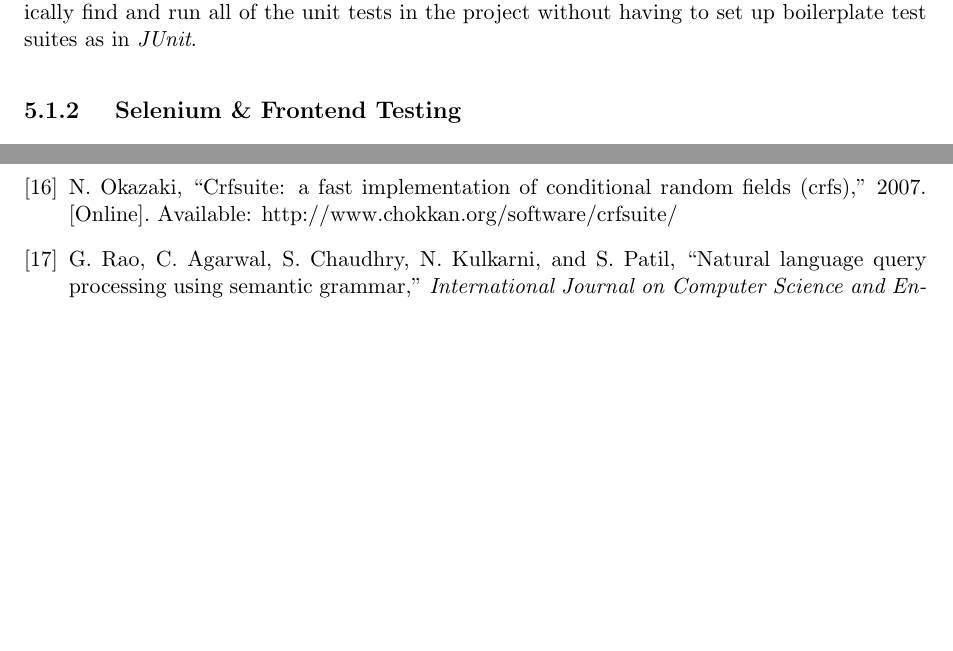
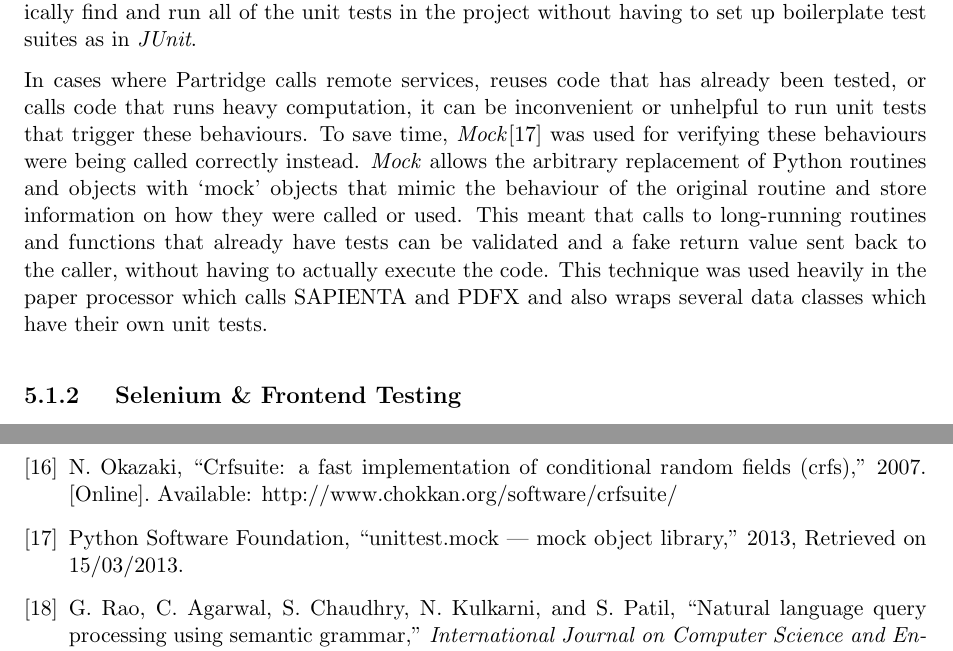
Before and after one commit to ravenscroftj/partridge, a LaTeX thesis (doc/final_report/report.tex, which reads doc/final_report/testing.tex): two parts of pages 19 and 26 of 27, joined at a grey line, cut so that both start at the same text, the shorter picture padded with empty space. Compiled offline with pdfLaTeX.

Commit message:
Added some blurb about unit testing to final report

```diff
--- a/doc/final_report/testing.tex
+++ b/doc/final_report/testing.tex
@@ -24,6 +24,18 @@ ran the command \emph{nose} from the project directory could automatically find
 and run all of the unit tests in the project without having to set up
 boilerplate test suites as in \emph{JUnit}.
 
+In cases where Partridge calls remote services, reuses code that has already
+been tested, or calls code that runs heavy computation, it can be inconvenient
+or unhelpful to run unit tests that trigger these behaviours. To save time,
+\emph{Mock}\cite{mock2013} was used for verifying these behaviours were being
+called correctly instead.  \emph{Mock} allows the arbitrary replacement of Python
+routines and objects with `mock' objects that mimic the behaviour of the
+original routine and store information on how they were called or used. This
+meant that calls to long-running routines and functions that already have tests
+can be validated and a fake return value sent back to the caller, without
+having to actually execute the code. This technique was used heavily in the
+paper processor which calls SAPIENTA and PDFX and also wraps several data
+classes which have their own unit tests.
 
 
 \subsection{ Selenium \& Frontend Testing }
```
Also changed, not shown: doc/final_report/report.bib (+7 -0 lines).
